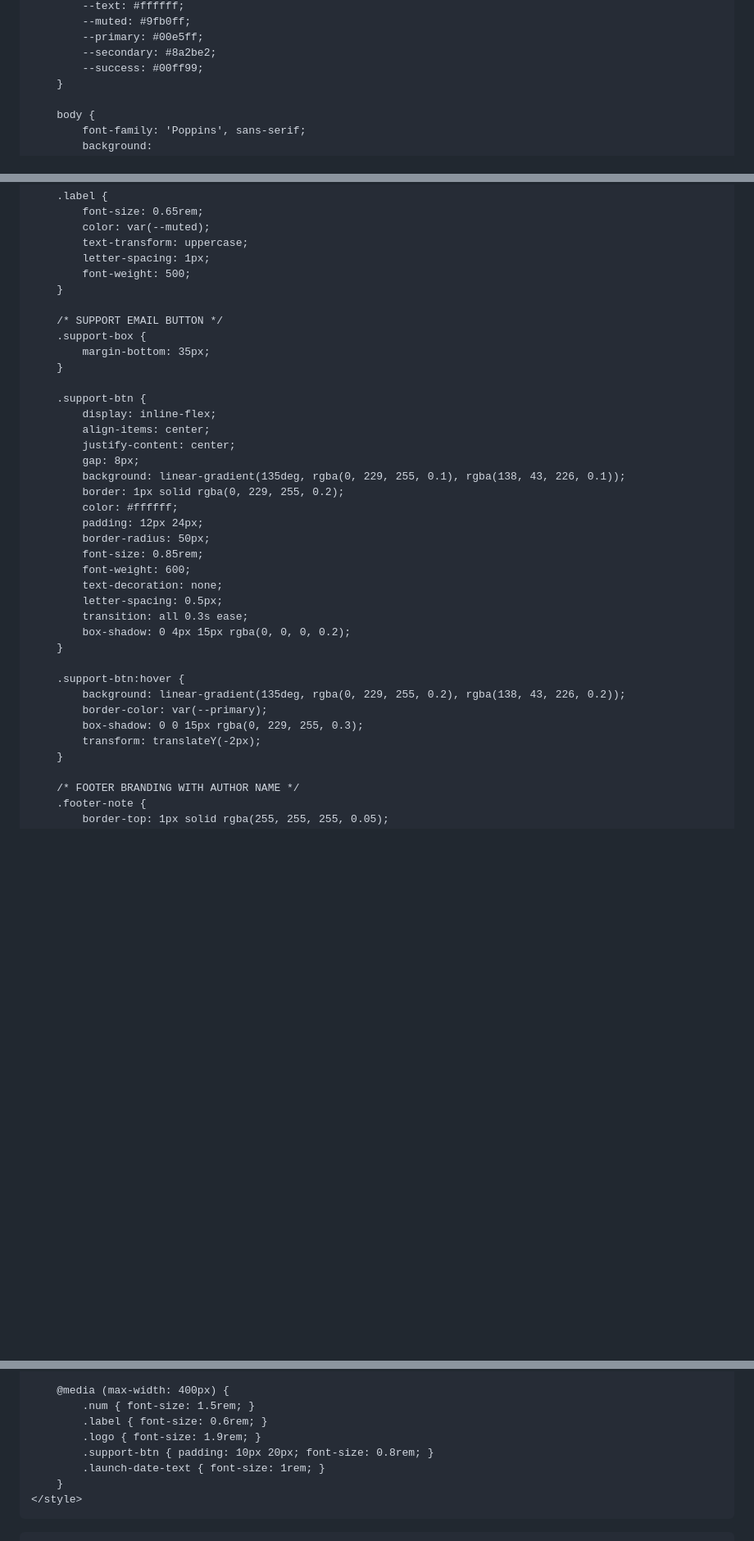
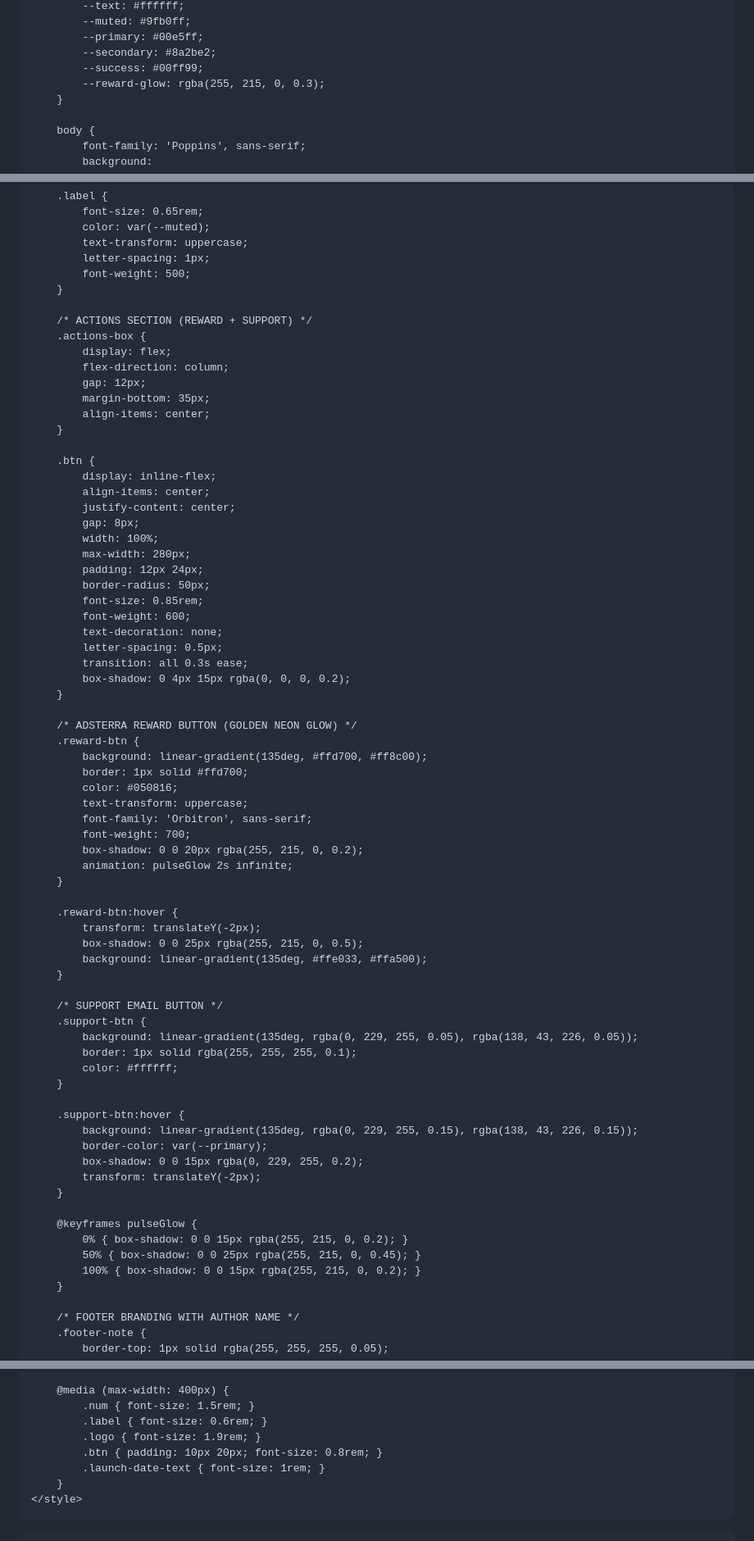
Before and after one commit to mabdullahad9/Refer-zone, a Markdown page: README.md, 3 parts joined by grey strips. Shown at 82% size. Drawn GitHub-style; blank space fills up the shorter version.

```diff
--- a/README.md
+++ b/README.md
@@ -25,6 +25,7 @@
             --primary: #00e5ff;
             --secondary: #8a2be2;
             --success: #00ff99;
+            --reward-glow: rgba(255, 215, 0, 0.3);
         }
 
         body {
@@ -160,19 +161,22 @@
             font-weight: 500;
         }
 
-        /* SUPPORT EMAIL BUTTON */
-        .support-box {
+        /* ACTIONS SECTION (REWARD + SUPPORT) */
+        .actions-box {
+            display: flex;
+            flex-direction: column;
+            gap: 12px;
             margin-bottom: 35px;
+            align-items: center;
         }
 
-        .support-btn {
+        .btn {
             display: inline-flex;
             align-items: center;
             justify-content: center;
             gap: 8px;
-            background: linear-gradient(135deg, rgba(0, 229, 255, 0.1), rgba(138, 43, 226, 0.1));
-            border: 1px solid rgba(0, 229, 255, 0.2);
-            color: #ffffff;
+            width: 100%;
+            max-width: 280px;
             padding: 12px 24px;
             border-radius: 50px;
             font-size: 0.85rem;
@@ -183,11 +187,42 @@
             box-shadow: 0 4px 15px rgba(0, 0, 0, 0.2);
         }
 
+        /* ADSTERRA REWARD BUTTON (GOLDEN NEON GLOW) */
+        .reward-btn {
+            background: linear-gradient(135deg, #ffd700, #ff8c00);
+            border: 1px solid #ffd700;
+            color: #050816;
+            text-transform: uppercase;
+            font-family: 'Orbitron', sans-serif;
+            font-weight: 700;
+            box-shadow: 0 0 20px rgba(255, 215, 0, 0.2);
+            animation: pulseGlow 2s infinite;
+        }
+
+        .reward-btn:hover {
+            transform: translateY(-2px);
+            box-shadow: 0 0 25px rgba(255, 215, 0, 0.5);
+            background: linear-gradient(135deg, #ffe033, #ffa500);
+        }
+
+        /* SUPPORT EMAIL BUTTON */
+        .support-btn {
+            background: linear-gradient(135deg, rgba(0, 229, 255, 0.05), rgba(138, 43, 226, 0.05));
+            border: 1px solid rgba(255, 255, 255, 0.1);
+            color: #ffffff;
+        }
+
         .support-btn:hover {
-            background: linear-gradient(135deg, rgba(0, 229, 255, 0.2), rgba(138, 43, 226, 0.2));
+            background: linear-gradient(135deg, rgba(0, 229, 255, 0.15), rgba(138, 43, 226, 0.15));
             border-color: var(--primary);
-            box-shadow: 0 0 15px rgba(0, 229, 255, 0.3);
+            box-shadow: 0 0 15px rgba(0, 229, 255, 0.2);
             transform: translateY(-2px);
+        }
+
+        @keyframes pulseGlow {
+            0% { box-shadow: 0 0 15px rgba(255, 215, 0, 0.2); }
+            50% { box-shadow: 0 0 25px rgba(255, 215, 0, 0.45); }
+            100% { box-shadow: 0 0 15px rgba(255, 215, 0, 0.2); }
         }
 
         /* FOOTER BRANDING WITH AUTHOR NAME */
@@ -222,7 +257,7 @@
             .num { font-size: 1.5rem; }
             .label { font-size: 0.6rem; }
             .logo { font-size: 1.9rem; }
-            .support-btn { padding: 10px 20px; font-size: 0.8rem; }
+            .btn { padding: 10px 20px; font-size: 0.8rem; }
             .launch-date-text { font-size: 1rem; }
         }
     </style>
```
Also changed, not shown: other parts of README.md (+7 -2 lines).
